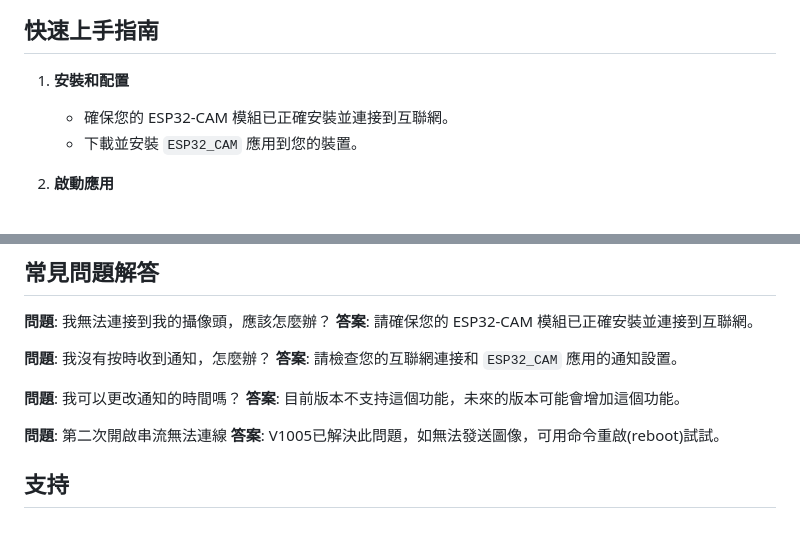
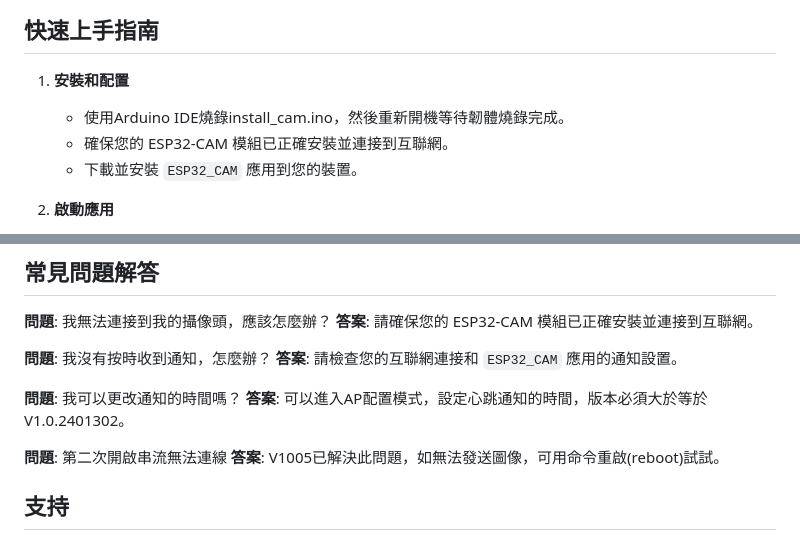
Before and after one commit to cypswu/espmqtt, a Markdown page: CAM/Readme.md, 2 parts joined by grey strips. GitHub-like rendering.

Commit message:
Update Readme.md V1.0.2401302

```diff
--- a/CAM/Readme.md
+++ b/CAM/Readme.md
@@ -13,6 +13,7 @@
 ## 快速上手指南
 
 1. **安裝和配置**
+   - 使用Arduino IDE燒錄install_cam.ino，然後重新開機等待韌體燒錄完成。
    - 確保您的 ESP32-CAM 模組已正確安裝並連接到互聯網。
    - 下載並安裝 `ESP32_CAM` 應用到您的裝置。
 
@@ -57,7 +58,7 @@
 **答案**: 請檢查您的互聯網連接和 `ESP32_CAM` 應用的通知設置。
 
 **問題**: 我可以更改通知的時間嗎？
-**答案**: 目前版本不支持這個功能，未來的版本可能會增加這個功能。
+**答案**: 可以進入AP配置模式，設定心跳通知的時間，版本必須大於等於V1.0.2401302。
 
 **問題**: 第二次開啟串流無法連線
 **答案**: V1005已解決此問題，如無法發送圖像，可用命令重啟(reboot)試試。
```
